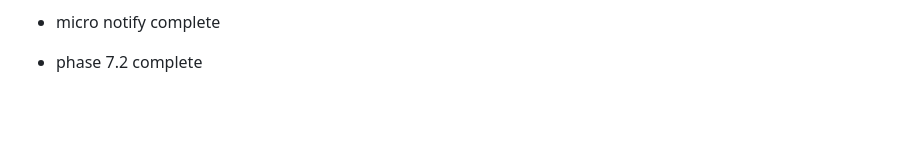
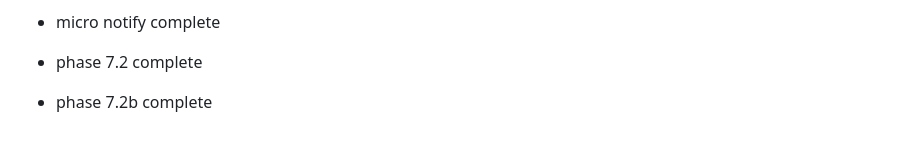
Before and after one commit to MagnumSSS/vibe-messenger, a Markdown page: README.md, the part around the change. Drawn GitHub-style; blank space fills up the shorter version.

Commit message:
Phase 7.2b marker

```diff
--- a/README.md
+++ b/README.md
@@ -334,3 +334,5 @@ Private use only.
 - micro notify complete
 
 - phase 7.2 complete
+
+- phase 7.2b complete
```
